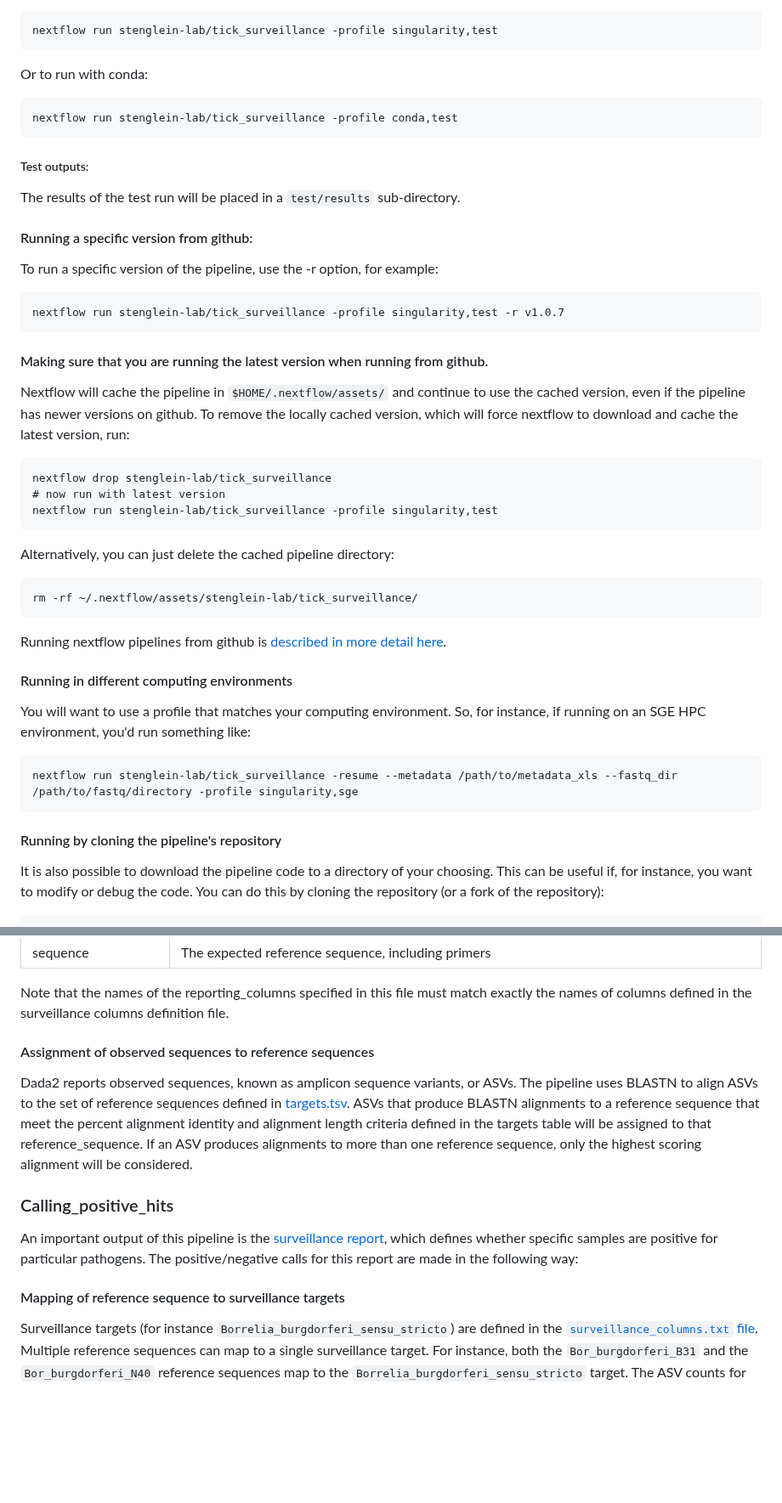
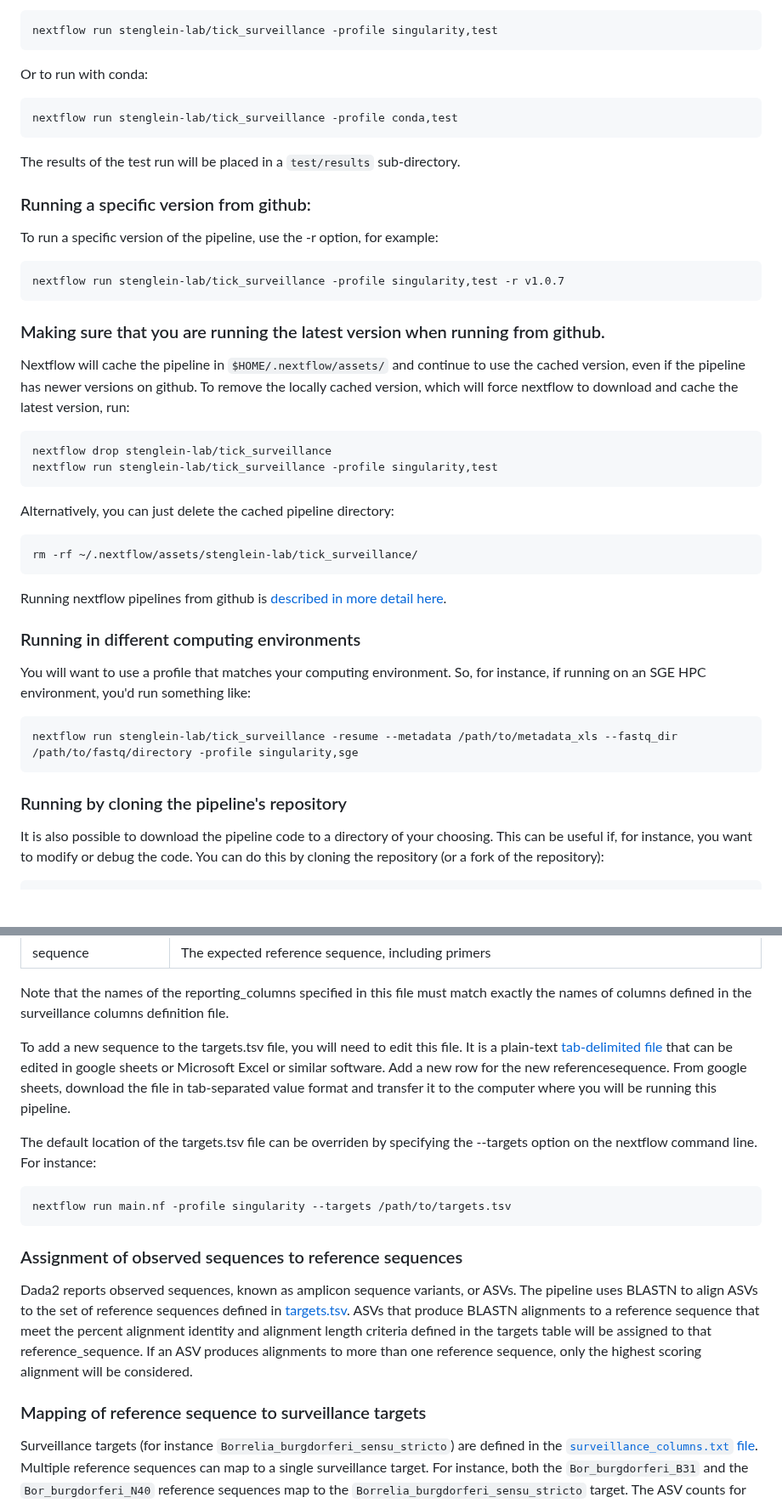
Before and after one commit to stenglein-lab/tick_surveillance, a Markdown page: Pipeline_instructions.md, 2 parts joined by grey strips. Shown at 85% size. Rendered like a GitHub page; blank space fills up the shorter version.

````diff
--- a/Pipeline_instructions.md
+++ b/Pipeline_instructions.md
@@ -33,11 +69,9 @@ Or to run with conda:
 nextflow run stenglein-lab/tick_surveillance -profile conda,test
 ```
 
-##### Test outputs:
-
 The results of the test run will be placed in a `test/results` sub-directory.
 
-#### Running a specific version from github:
+### Running a specific version from github:
 
 To run a specific version of the pipeline, use the -r option, for example:
 
@@ -45,13 +79,12 @@ To run a specific version of the pipeline, use the -r option, for example:
 nextflow run stenglein-lab/tick_surveillance -profile singularity,test -r v1.0.7
 ```
 
-#### Making sure that you are running the latest version when running from github.
+### Making sure that you are running the latest version when running from github.
 
 Nextflow will cache the pipeline in `$HOME/.nextflow/assets/` and continue to use the cached version, even if the pipeline has newer versions on github.  To remove the locally cached version, which will force nextflow to download and cache the latest version, run:
 
 ```
 nextflow drop stenglein-lab/tick_surveillance
-# now run with latest version
 nextflow run stenglein-lab/tick_surveillance -profile singularity,test
 ```
 
@@ -63,8 +96,7 @@ rm -rf ~/.nextflow/assets/stenglein-lab/tick_surveillance/
 Running nextflow pipelines from github is [described in more detail here](https://www.nextflow.io/docs/latest/sharing.html).
 
 
-
-#### Running in different computing environments
+### Running in different computing environments
 
 You will want to use a profile that matches your computing environment.  So, for instance, if running on an SGE HPC environment, you'd run something like:
 
@@ -72,7 +104,7 @@ You will want to use a profile that matches your computing environment.  So, for
 nextflow run stenglein-lab/tick_surveillance -resume --metadata /path/to/metadata_xls --fastq_dir /path/to/fastq/directory -profile singularity,sge
 ```
 
-#### Running by cloning the pipeline's repository
+### Running by cloning the pipeline's repository
 
 It is also possible to download the pipeline code to a directory of your choosing.  This can be useful if, for instance, you want to modify or debug the code.  You can do this by cloning the repository (or a fork of the repository):
 
@@ -186,16 +206,20 @@ Reference sequence are defined in the [targets.tsv](./refseq/targets.tsv) file.
 
 Note that the names of the reporting_columns specified in this file must match exactly the names of columns defined in the surveillance columns definition file.
 
+To add a new sequence to the targets.tsv file, you will need to edit this file.  It is a plain-text [tab-delimited file](https://en.wikipedia.org/wiki/Tab-separated_values) that can be edited in google sheets or Microsoft Excel or similar software.  Add a new row for the new referencesequence.  From google sheets, download the file in tab-separated value format and transfer it to the computer where you will be running this pipeline.
 
-#### Assignment of observed sequences to reference sequences
+The default location of the targets.tsv file can be overriden by specifying the --targets option on the nextflow command line.  For instance:
+
+```
+nextflow run main.nf -profile singularity --targets /path/to/targets.tsv
+```
+
+### Assignment of observed sequences to reference sequences
 
 Dada2 reports observed sequences, known as amplicon sequence variants, or ASVs.  The pipeline uses BLASTN to align ASVs to the set of reference sequences defined in [targets.tsv](./refseq/targets.tsv).  ASVs that produce BLASTN alignments to a reference sequence that meet the percent alignment identity and alignment length criteria defined in the targets table will be assigned to that reference_sequence.  If an ASV produces alignments to more than one reference sequence, only the highest scoring alignment will be considered.
 
-### Calling_positive_hits
 
-An important output of this pipeline is the [surveillance report](#Surveillance_Report), which defines whether specific samples are positive for particular pathogens.  The positive/negative calls for this report are made in the following way:
-
-#### Mapping of reference sequence to surveillance targets
+### Mapping of reference sequence to surveillance targets
 
 Surveillance targets (for instance `Borrelia_burgdorferi_sensu_stricto`) are defined in the [`surveillance_columns.txt` file](#Surveillance_columns_file).  Multiple reference sequences can map to a single surveillance target.  For instance, both the `Bor_burgdorferi_B31` and the `Bor_burgdorferi_N40` reference sequences map to the `Borrelia_burgdorferi_sensu_stricto` target.  The ASV counts for all mapped reference sequences are summed to produce the count for each surveillance target for the purpose of making positive calls.  These summed counts are output in the surveillance_counts tab of the main sequencing_report output speadsheet.
 
````
Also changed, not shown: other parts of Pipeline_instructions.md (+75 -68 lines).
